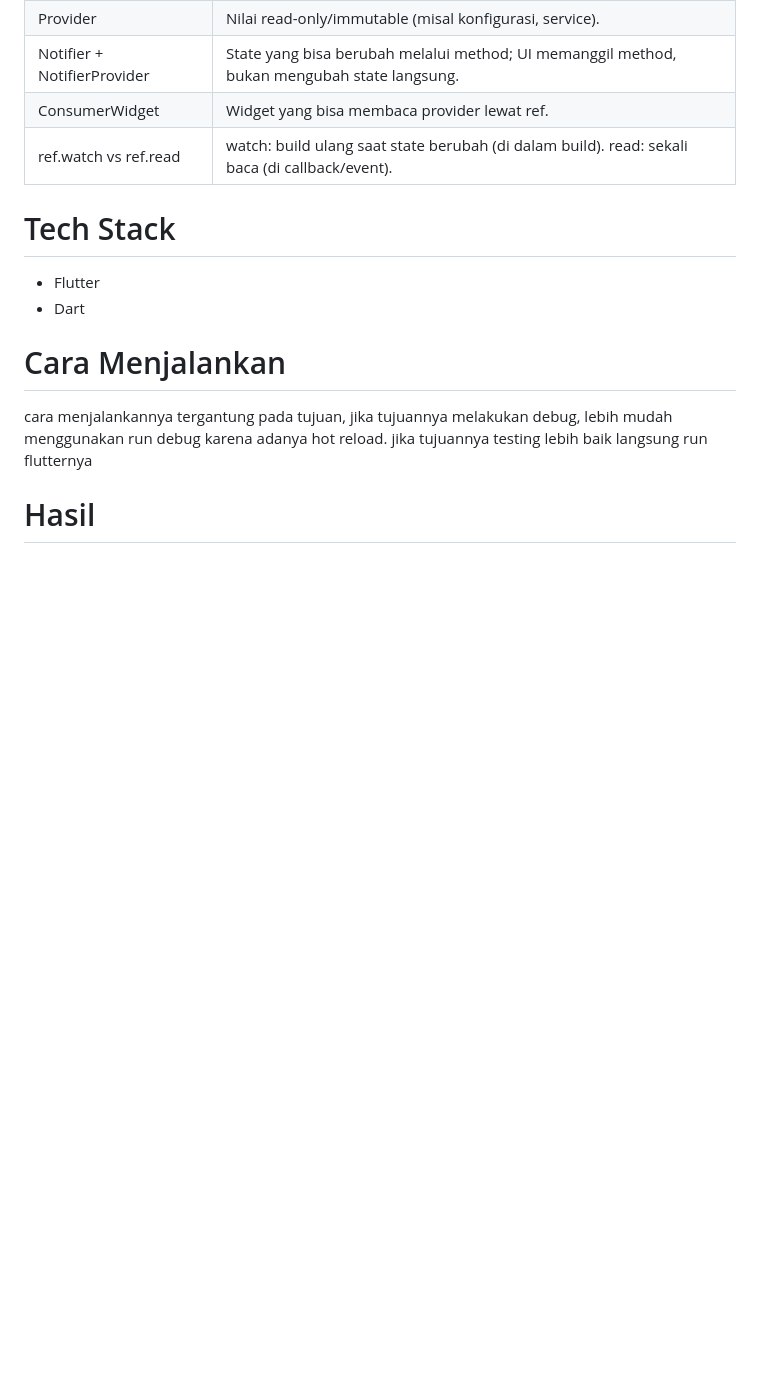
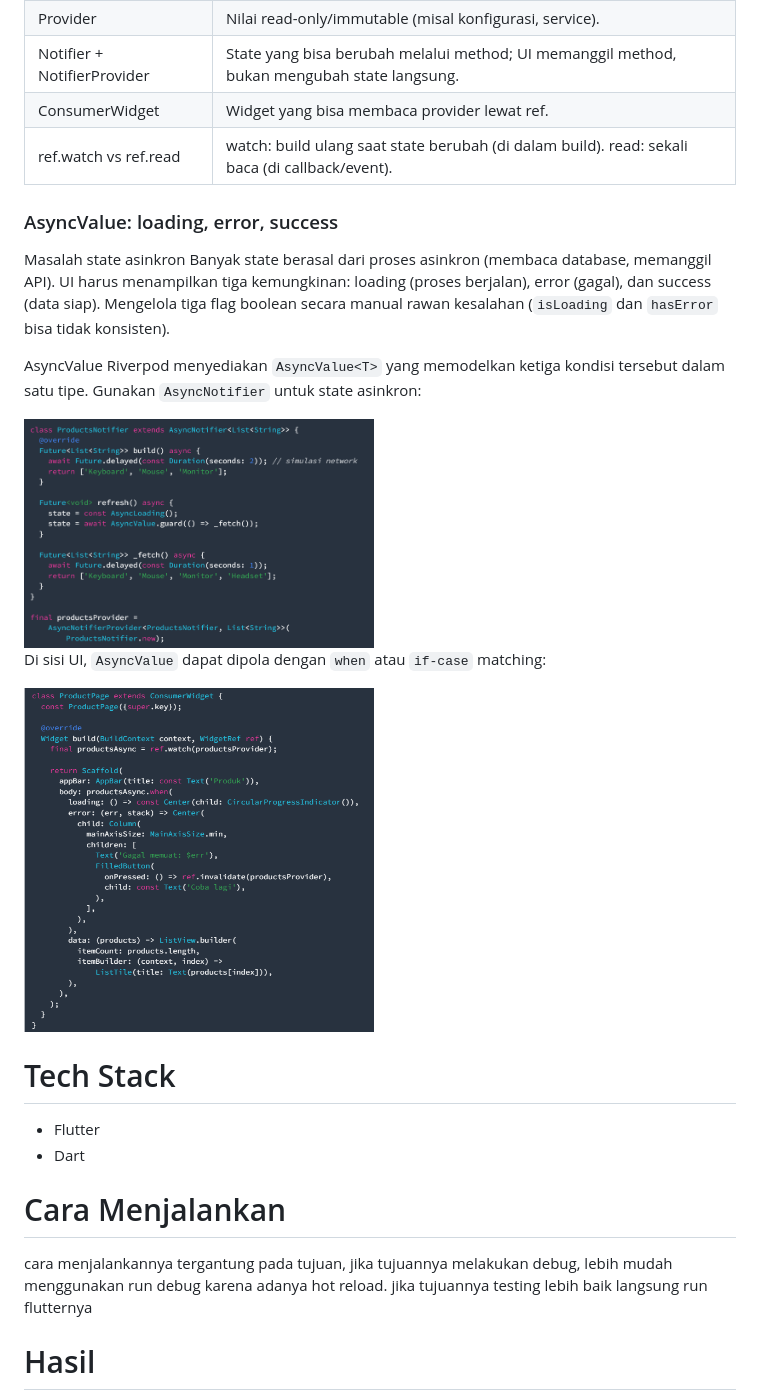
Before and after one commit to Bisminee/244107020216-mobile-course, a Markdown page: 03-week-3-navigation-state-management/README.md, the part around the change. Rendered like a GitHub page; pictures changed too: 03-week-3-navigation-state-management/screenshots/P3/Async.png (added), 03-week-3-navigation-state-management/screenshots/P3/pola_async.png (added); blank space fills up the shorter version.

```diff
--- a/03-week-3-navigation-state-management/README.md
+++ b/03-week-3-navigation-state-management/README.md
@@ -39,6 +39,21 @@ Konsep inti Riverpod:
 |Notifier + NotifierProvider|	State yang bisa berubah melalui method; UI memanggil method, bukan mengubah state langsung.|
 |ConsumerWidget|	Widget yang bisa membaca provider lewat ref.|
 |ref.watch vs ref.read| watch: build ulang saat state berubah (di dalam build). read: sekali baca (di callback/event).|
+
+### AsyncValue: loading, error, success
+Masalah state asinkron
+Banyak state berasal dari proses asinkron (membaca database, memanggil API). UI harus menampilkan tiga kemungkinan: loading (proses berjalan), error (gagal), dan success (data siap). Mengelola tiga flag boolean secara manual rawan kesalahan (`isLoading` dan `hasError` bisa tidak konsisten).
+
+AsyncValue
+Riverpod menyediakan `AsyncValue<T>` yang memodelkan ketiga kondisi tersebut dalam satu tipe. Gunakan `AsyncNotifier` untuk state asinkron:
+
+<img src="screenshots/P3/Async.png" width="350">
+
+Di sisi UI, `AsyncValue` dapat dipola dengan `when` atau `if-case` matching:
+
+<img src="screenshots/P3/pola_async.png" width="350">
+
+
 
 # Tech Stack
 - Flutter
```
